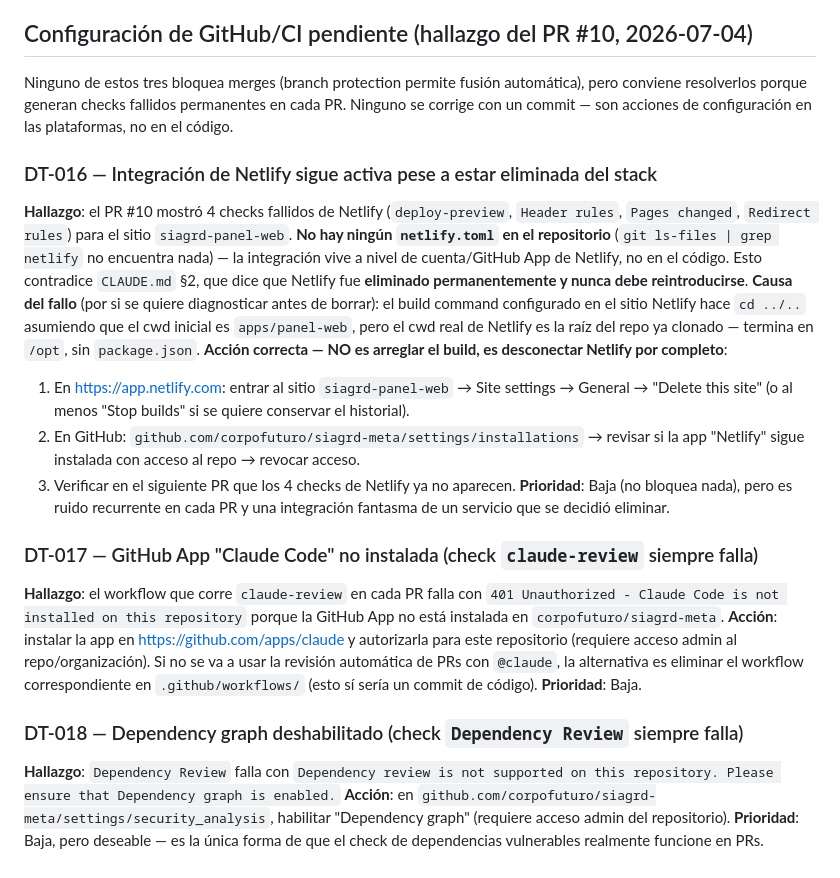
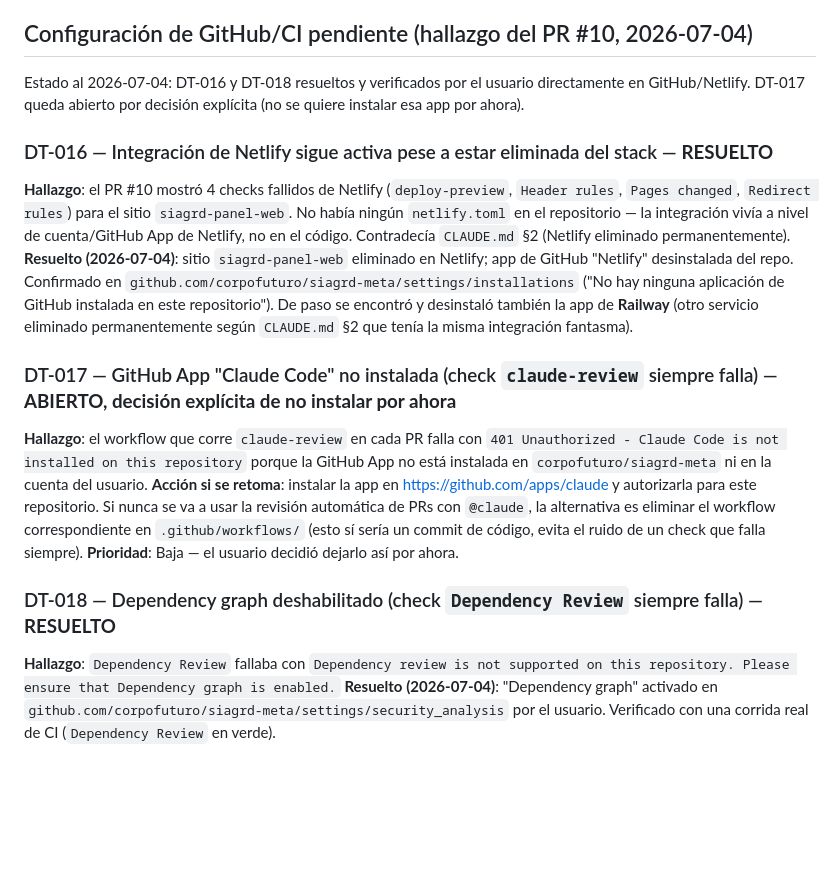
Before and after one commit to corpofuturo/siagrd-meta, a Markdown page: TECH_DEBT.md, the part around the change. Drawn GitHub-style; blank space fills up the shorter version.

Commit message:
docs: cerrar DT-016 y DT-018, dejar DT-017 abierto por decision explicita (#13)
Netlify: sitio eliminado y GitHub App desinstalada, confirmado por el
usuario. De paso se encontro y desinstalo tambien la app de Railway
(otro servicio prohibido en CLAUDE.md con la misma integracion
fantasma). Dependency graph activado y verificado en verde en CI.
claude-review sigue fallando por decision explicita del usuario de no
instalar esa app por ahora.

```diff
--- a/TECH_DEBT.md
+++ b/TECH_DEBT.md
@@ -137,23 +137,17 @@ Metro + Expo SDK 50 falla en Windows con Node 24: intenta crear una carpeta llam
 
 ## Configuración de GitHub/CI pendiente (hallazgo del PR #10, 2026-07-04)
 
-Ninguno de estos tres bloquea merges (branch protection permite fusión automática), pero conviene resolverlos porque generan checks fallidos permanentes en cada PR. Ninguno se corrige con un commit — son acciones de configuración en las plataformas, no en el código.
+Estado al 2026-07-04: DT-016 y DT-018 resueltos y verificados por el usuario directamente en GitHub/Netlify. DT-017 queda abierto por decisión explícita (no se quiere instalar esa app por ahora).
 
-### DT-016 — Integración de Netlify sigue activa pese a estar eliminada del stack
-**Hallazgo**: el PR #10 mostró 4 checks fallidos de Netlify (`deploy-preview`, `Header rules`, `Pages changed`, `Redirect rules`) para el sitio `siagrd-panel-web`. **No hay ningún `netlify.toml` en el repositorio** (`git ls-files | grep netlify` no encuentra nada) — la integración vive a nivel de cuenta/GitHub App de Netlify, no en el código. Esto contradice `CLAUDE.md` §2, que dice que Netlify fue **eliminado permanentemente y nunca debe reintroducirse**.
-**Causa del fallo** (por si se quiere diagnosticar antes de borrar): el build command configurado en el sitio Netlify hace `cd ../..` asumiendo que el cwd inicial es `apps/panel-web`, pero el cwd real de Netlify es la raíz del repo ya clonado — termina en `/opt`, sin `package.json`.
-**Acción correcta — NO es arreglar el build, es desconectar Netlify por completo**:
-1. En https://app.netlify.com: entrar al sitio `siagrd-panel-web` → Site settings → General → "Delete this site" (o al menos "Stop builds" si se quiere conservar el historial).
-2. En GitHub: `github.com/corpofuturo/siagrd-meta/settings/installations` → revisar si la app "Netlify" sigue instalada con acceso al repo → revocar acceso.
-3. Verificar en el siguiente PR que los 4 checks de Netlify ya no aparecen.
-**Prioridad**: Baja (no bloquea nada), pero es ruido recurrente en cada PR y una integración fantasma de un servicio que se decidió eliminar.
+### DT-016 — Integración de Netlify sigue activa pese a estar eliminada del stack — **RESUELTO**
+**Hallazgo**: el PR #10 mostró 4 checks fallidos de Netlify (`deploy-preview`, `Header rules`, `Pages changed`, `Redirect rules`) para el sitio `siagrd-panel-web`. No había ningún `netlify.toml` en el repositorio — la integración vivía a nivel de cuenta/GitHub App de Netlify, no en el código. Contradecía `CLAUDE.md` §2 (Netlify eliminado permanentemente).
+**Resuelto (2026-07-04)**: sitio `siagrd-panel-web` eliminado en Netlify; app de GitHub "Netlify" desinstalada del repo. Confirmado en `github.com/corpofuturo/siagrd-meta/settings/installations` ("No hay ninguna aplicación de GitHub instalada en este repositorio"). De paso se encontró y desinstaló también la app de **Railway** (otro servicio eliminado permanentemente según `CLAUDE.md` §2 que tenía la misma integración fantasma).
 
-### DT-017 — GitHub App "Claude Code" no instalada (check `claude-review` siempre falla)
-**Hallazgo**: el workflow que corre `claude-review` en cada PR falla con `401 Unauthorized - Claude Code is not installed on this repository` porque la GitHub App no está instalada en `corpofuturo/siagrd-meta`.
-**Acción**: instalar la app en https://github.com/apps/claude y autorizarla para este repositorio (requiere acceso admin al repo/organización). Si no se va a usar la revisión automática de PRs con `@claude`, la alternativa es eliminar el workflow correspondiente en `.github/workflows/` (esto sí sería un commit de código).
-**Prioridad**: Baja.
+### DT-017 — GitHub App "Claude Code" no instalada (check `claude-review` siempre falla) — **ABIERTO, decisión explícita de no instalar por ahora**
+**Hallazgo**: el workflow que corre `claude-review` en cada PR falla con `401 Unauthorized - Claude Code is not installed on this repository` porque la GitHub App no está instalada en `corpofuturo/siagrd-meta` ni en la cuenta del usuario.
+**Acción si se retoma**: instalar la app en https://github.com/apps/claude y autorizarla para este repositorio. Si nunca se va a usar la revisión automática de PRs con `@claude`, la alternativa es eliminar el workflow correspondiente en `.github/workflows/` (esto sí sería un commit de código, evita el ruido de un check que falla siempre).
+**Prioridad**: Baja — el usuario decidió dejarlo así por ahora.
 
-### DT-018 — Dependency graph deshabilitado (check `Dependency Review` siempre falla)
-**Hallazgo**: `Dependency Review` falla con `Dependency review is not supported on this repository. Please ensure that Dependency graph is enabled.`
-**Acción**: en `github.com/corpofuturo/siagrd-meta/settings/security_analysis`, habilitar "Dependency graph" (requiere acceso admin del repositorio).
-**Prioridad**: Baja, pero deseable — es la única forma de que el check de dependencias vulnerables realmente funcione en PRs.
+### DT-018 — Dependency graph deshabilitado (check `Dependency Review` siempre falla) — **RESUELTO**
+**Hallazgo**: `Dependency Review` fallaba con `Dependency review is not supported on this repository. Please ensure that Dependency graph is enabled.`
+**Resuelto (2026-07-04)**: "Dependency graph" activado en `github.com/corpofuturo/siagrd-meta/settings/security_analysis` por el usuario. Verificado con una corrida real de CI (`Dependency Review` en verde).
```
